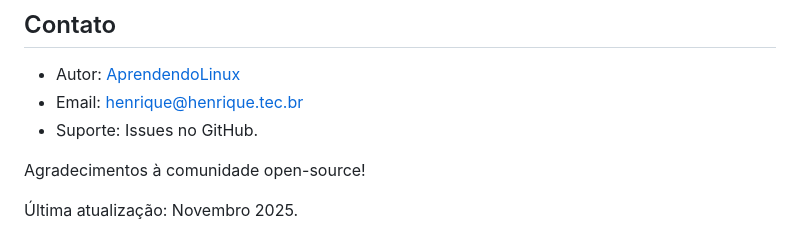
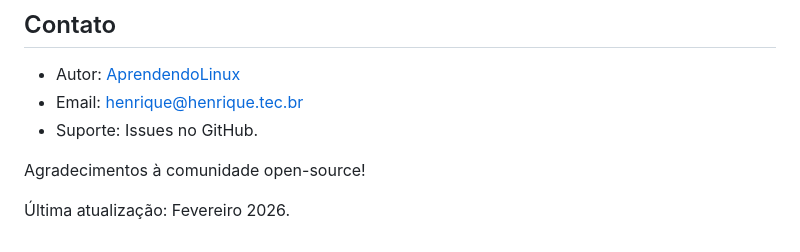
Before and after one commit to AprendendoLinux/firenet, a Markdown page: README.md, the part around the change. Drawn GitHub-style.

Commit message:
Atualização na documentação

```diff
--- a/README.md
+++ b/README.md
@@ -718,4 +718,4 @@ MIT License - veja [LICENSE](LICENSE).
 
 Agradecimentos à comunidade open-source!
 
-Última atualização: Novembro 2025.
+Última atualização: Fevereiro 2026.
```
